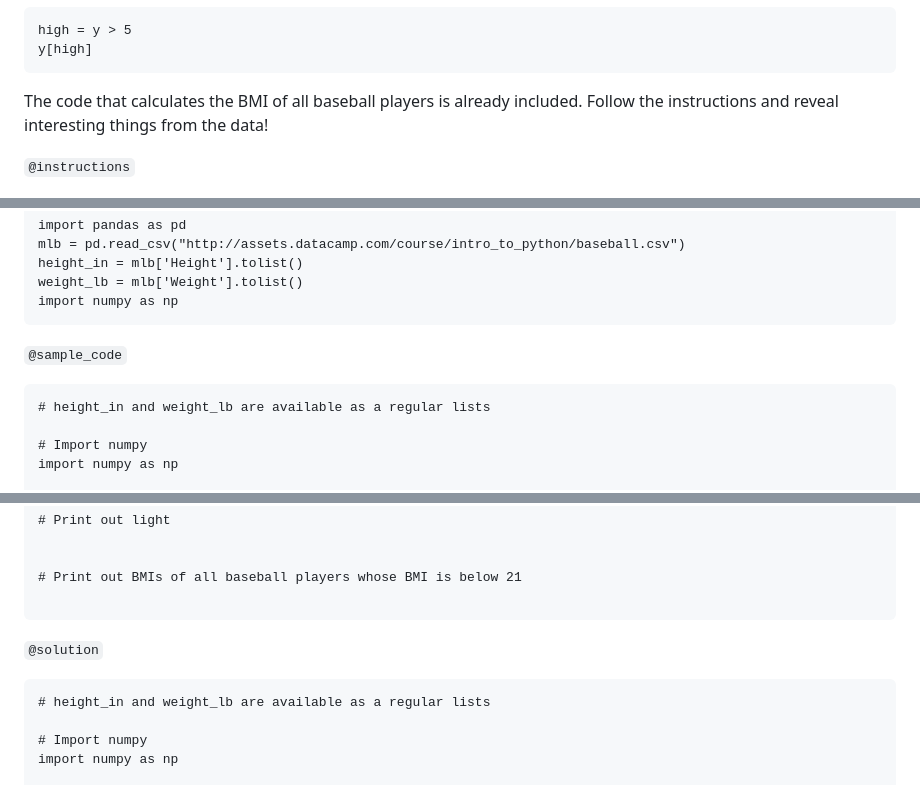
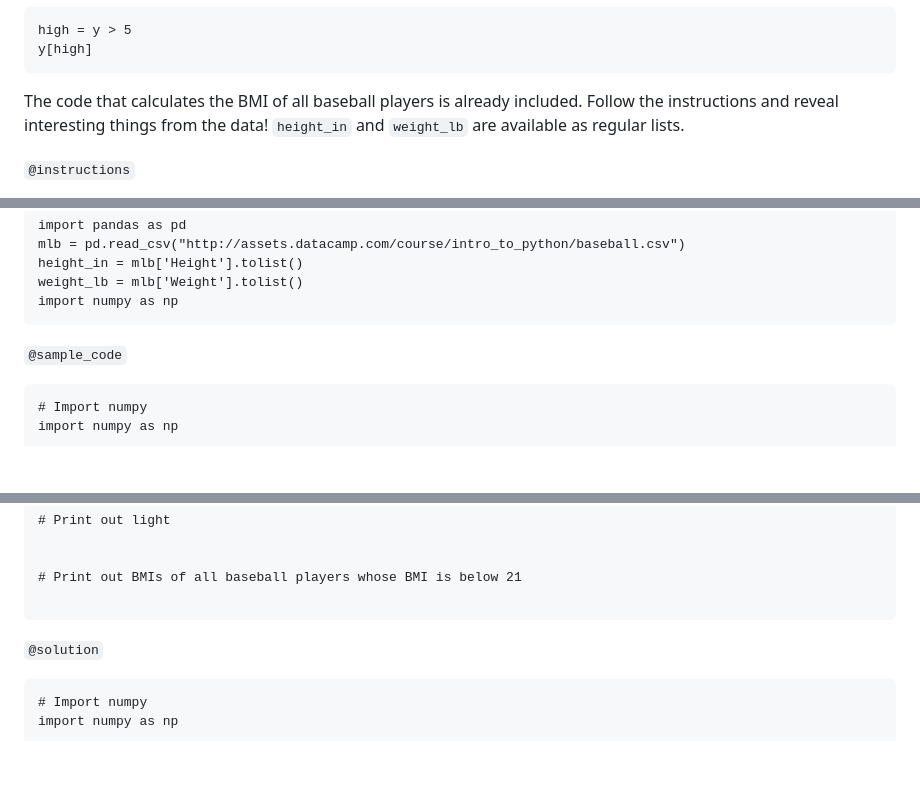
Before and after one commit to datacamp/courses-introduction-to-python, a Markdown page: chapter4.md, 3 parts joined by grey strips. GitHub-like rendering; blank space fills up the shorter version.

Commit message:
4.5 UserId: 10673533

````diff
--- a/chapter4.md
+++ b/chapter4.md
@@ -334,7 +334,7 @@ high = y > 5
 y[high]
 ```
 
-The code that calculates the BMI of all baseball players is already included. Follow the instructions and reveal interesting things from the data!
+The code that calculates the BMI of all baseball players is already included. Follow the instructions and reveal interesting things from the data! `height_in` and `weight_lb` are available as regular lists.
 
 `@instructions`
 - Create a boolean `numpy` array: the element of the array should be `True` if the corresponding baseball player's BMI is below 21. You can use the `<` operator for this. Name the array `light`.
@@ -357,8 +357,6 @@ import numpy as np
 
 `@sample_code`
 ```{python}
-# height_in and weight_lb are available as a regular lists
-
 # Import numpy
 import numpy as np
 
@@ -379,8 +377,6 @@ bmi = np_weight_kg / np_height_m ** 2
 
 `@solution`
 ```{python}
-# height_in and weight_lb are available as a regular lists
-
 # Import numpy
 import numpy as np
 
````
